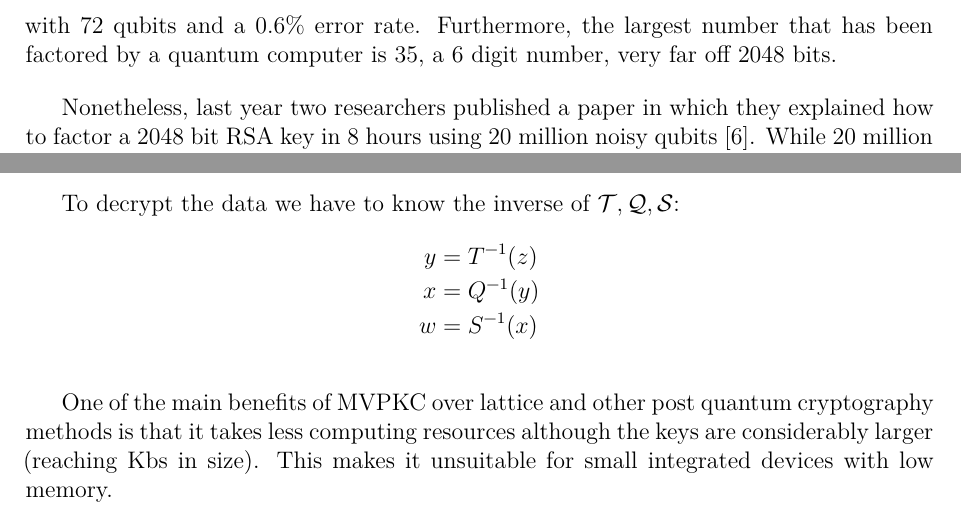
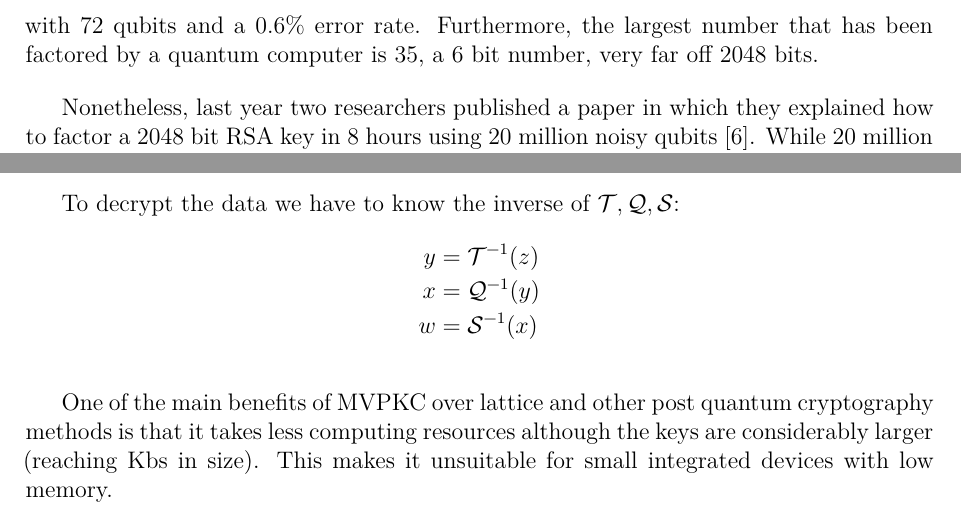
Before and after one commit to Leixb/UPC-GCS_QuantumComputing, a LaTeX document (main.tex): two parts of pages 6 and 17 of 24, joined at a grey line, cut so that both start at the same text. Compiled offline with XeLaTeX.

Commit message:
Updates from Overleaf

```diff
--- a/main.tex
+++ b/main.tex
@@ -5,6 +5,7 @@
 \addbibresource{biblio_aleix.bib}
 \addbibresource{biblio_victor.bib}
 \addbibresource{biblio_albert.bib}
+\addbibresource{biblio_javier.bib}
 
 \title{
     GCS - Quantum Encryption Report
@@ -142,7 +143,7 @@ Today we don’t have a quantum computer with that many qubits or with
 that quality of qubits for that matter. The largest quantum computer to
 date is Google’s Bristlecone with 72 qubits and a 0.6\% error rate.
 Furthermore, the largest number that has been factored by a quantum
-computer is 35, a 6 digit number, very far off 2048 bits.
+computer is 35, a 6 bit number, very far off 2048 bits.
 
 Nonetheless, last year two researchers published a paper in which they
 explained how to factor a 2048 bit RSA key in 8 hours using 20 million
@@ -526,9 +527,9 @@ To encrypt we simple evaluate the polynomials:
 
 To decrypt the data we have to know the inverse of $\mathcal{T}, \mathcal{Q}, \mathcal{S}$:
 \begin{align*}
-    y &= T^{−1}(z) \\
-    x &= Q^{−1}(y) \\
-    w &= S^{−1}(x)
+    y &= \mathcal{T}^{−1}(z) \\
+    x &= \mathcal{Q}^{−1}(y) \\
+    w &= \mathcal{S}^{−1}(x)
 \end{align*}
 
 One of the main benefits of MVPKC over lattice and other post quantum
```
